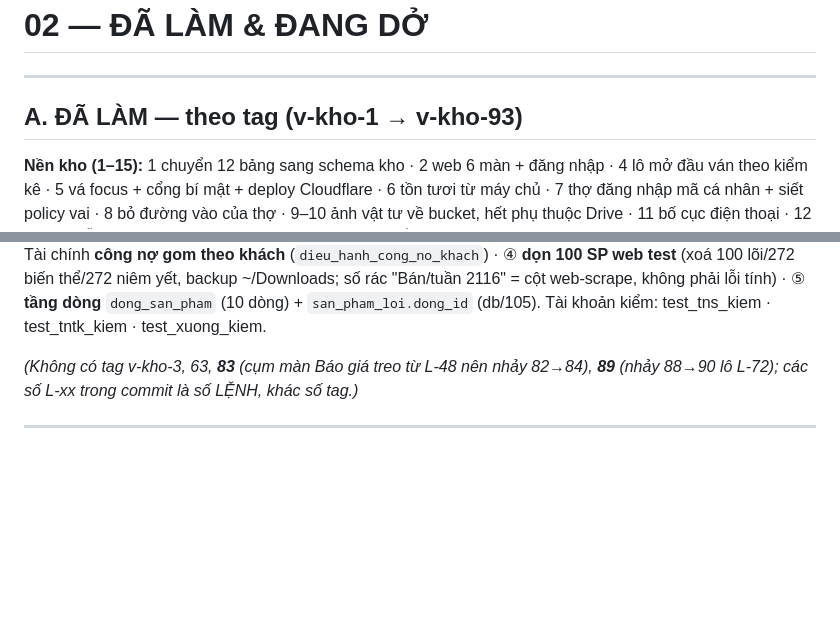
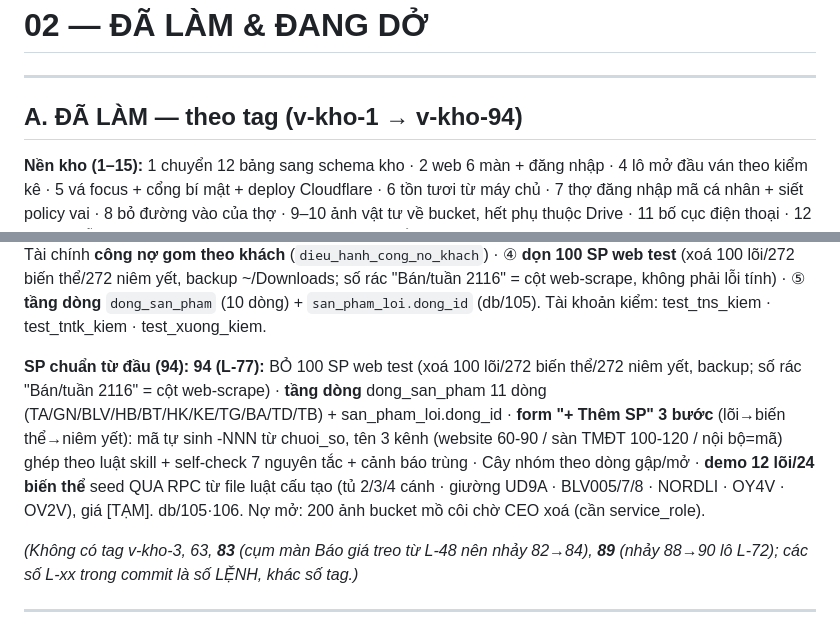
Before and after one commit to trantrvu2k5-svg/togihome-kho, a Markdown page: docs/ban_giao/02_DA_LAM_VA_DANG_DO.md, 2 parts joined by grey strips. Rendered like a GitHub page; blank space fills up the shorter version.

Commit message:
docs(bàn giao): v-kho-94 (SP chuẩn từ đầu — dòng + mã + tên 3 kênh + demo từ file luật)
Co-Authored-By: Claude Opus 4.8 (1M context) <noreply@anthropic.com>

```diff
--- a/docs/ban_giao/02_DA_LAM_VA_DANG_DO.md
+++ b/docs/ban_giao/02_DA_LAM_VA_DANG_DO.md
@@ -2,7 +2,7 @@
 
 ---
 
-## A. ĐÃ LÀM — theo tag (v-kho-1 → v-kho-93)
+## A. ĐÃ LÀM — theo tag (v-kho-1 → v-kho-94)
 
 **Nền kho (1–15):** 1 chuyển 12 bảng sang schema kho · 2 web 6 màn + đăng nhập · 4 lô mở đầu ván theo kiểm kê · 5 vá focus + cổng bí mật + deploy Cloudflare · 6 tồn tươi từ máy chủ · 7 thợ đăng nhập mã cá nhân + siết policy vai · 8 bỏ đường vào của thợ · 9–10 ảnh vật tư về bucket, hết phụ thuộc Drive · 11 bố cục điện thoại · 12 hướng dẫn có ảnh tự sinh · 13 xuất kho FIFO + huỷ bằng phiếu ngược · 14–15 bảng quy đổi mã thiết kế↔kho + hàm cho plugin đọc.
 
@@ -27,6 +27,8 @@
 **Điều hành + chủ đơn (90):** **90 (L-69+L-71):** ① **tab Điều hành** app Tài chính (ceo/ke_toan, tab đầu, chỉ đọc) — 5 khối gom số sẵn (Đang tắc · Phễu · Dải 6 số · Xưởng · Tiền), RPC `dieu_hanh_bang` (SX-tắc/giao-nợ/tồn) + nới guard sale_bao_gia_ds/sale_dai_so_bao_gia +ke_toan; ô bấm mở list (ô==list); sale chặn. ② **chủ đơn** `don_hang.sale_phu_trach` (mỗi đơn một sale, vá nợ L-45): tự gán = người tạo (trigger), backfill nhật ký, đổi chủ `doi_sale_phu_trach` (trưởng nhóm/ceo); siết chuông + màn Báo giá theo chủ (sale chỉ đơn mình); app lọc "Ai phụ trách" + chi tiết chủ. QD-26.
 
 **Sáu ghế nhìn số + dọn web (91–93):** **91 (L-72):** màn **"Nhóm của tôi"** app Sale (trưởng nhóm sale) — tắc nhóm + phễu theo người + số theo người 30 ngày (`nhom_so_nguoi`); đổi chủ tại chỗ. **92 (L-73):** khối **"Nhóm"** app Thiết kế (trưởng nhóm TK) — việc/giờ-ước-thực/chất-lượng-bản (`tk_nhom`); db/103 mở whitelist gán vai truong_nhom_thiet_ke. **93 (L-74+L-77):** ① app Xưởng **"Nhìn lại"** (quản đốc: giờ chuẩn-vs-thực theo tổ · lỗi&làm-lại · tắc quét — `xuong_nhin_lai`, không tiền) · ② app Sản phẩm **"Số bán theo dòng"** (`sp_so_ban`) · ③ Tài chính **công nợ gom theo khách** (`dieu_hanh_cong_no_khach`) · ④ **dọn 100 SP web test** (xoá 100 lõi/272 biến thể/272 niêm yết, backup ~/Downloads; số rác "Bán/tuần 2116" = cột web-scrape, không phải lỗi tính) · ⑤ **tầng dòng** `dong_san_pham` (10 dòng) + `san_pham_loi.dong_id` (db/105). Tài khoản kiểm: test_tns_kiem · test_tntk_kiem · test_xuong_kiem.
+
+**SP chuẩn từ đầu (94):** **94 (L-77):** BỎ 100 SP web test (xoá 100 lõi/272 biến thể/272 niêm yết, backup; số rác "Bán/tuần 2116" = cột web-scrape) · **tầng dòng** dong_san_pham 11 dòng (TA/GN/BLV/HB/BT/HK/KE/TG/BA/TD/TB) + san_pham_loi.dong_id · **form "+ Thêm SP" 3 bước** (lõi→biến thể→niêm yết): mã tự sinh <dong>-NNN từ chuoi_so, tên 3 kênh (website 60-90 / sàn TMĐT 100-120 / nội bộ=mã) ghép theo luật skill + self-check 7 nguyên tắc + cảnh báo trùng · Cây nhóm theo dòng gập/mở · **demo 12 lõi/24 biến thể** seed QUA RPC từ file luật cấu tạo (tủ 2/3/4 cánh · giường UD9A · BLV005/7/8 · NORDLI · OY4V · OV2V), giá [TẠM]. db/105·106. Nợ mở: 200 ảnh bucket mồ côi chờ CEO xoá (cần service_role).
 
 *(Không có tag v-kho-3, 63, **83** (cụm màn Báo giá treo từ L-48 nên nhảy 82→84), **89** (nhảy 88→90 lô L-72); các số L-xx trong commit là số LỆNH, khác số tag.)*
 
```
